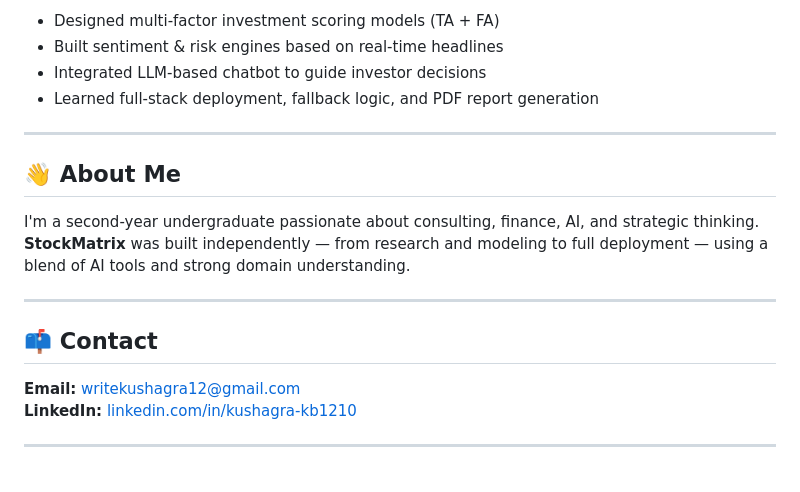
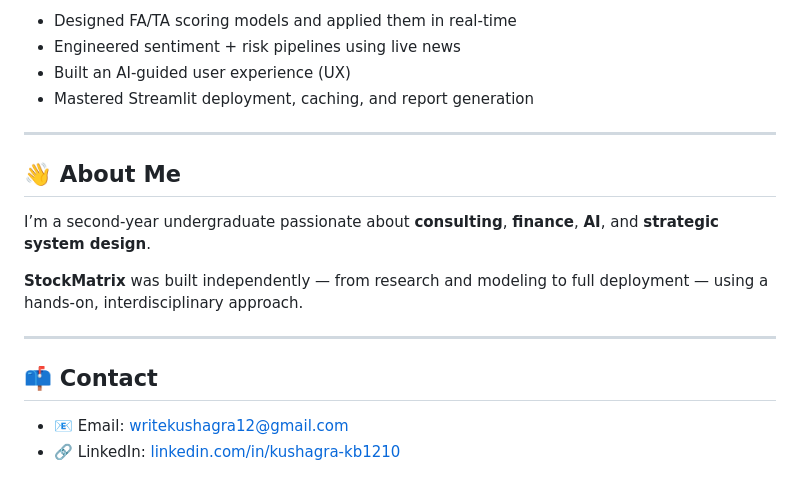
Before and after one commit to Kushagra-1210/StockMatrix, a Markdown page: README.md, the part around one of its changes. Rendered like a GitHub page.

```diff
--- a/README.md
+++ b/README.md
@@ -125,21 +144,20 @@ Some values (e.g., FCF, segment-level risk) may not be 100% accurate.
 
-- Designed multi-factor investment scoring models (TA + FA)
-- Built sentiment & risk engines based on real-time headlines
-- Integrated LLM-based chatbot to guide investor decisions
-- Learned full-stack deployment, fallback logic, and PDF report generation
+- Designed FA/TA scoring models and applied them in real-time
+- Engineered sentiment + risk pipelines using live news
+- Built an AI-guided user experience (UX)
+- Mastered Streamlit deployment, caching, and report generation
 
 ---
 
 ## 👋 About Me
 
-I'm a second-year undergraduate passionate about consulting, finance, AI, and strategic thinking.
-**StockMatrix** was built independently — from research and modeling to full deployment — using a blend of AI tools and strong domain understanding.
+I’m a second-year undergraduate passionate about **consulting**, **finance**, **AI**, and **strategic system design**.
+
+**StockMatrix** was built independently — from research and modeling to full deployment — using a hands-on, interdisciplinary approach.
 
 ---
 
 ## 📫 Contact
 
-**Email:** writekushagra12@gmail.com
-**LinkedIn:** [linkedin.com/in/kushagra-kb1210](https://www.linkedin.com/in/kushagra-kb1210)
-
----
+- 📧 Email: [writekushagra12@gmail.com](mailto:writekushagra12@gmail.com)
+- 🔗 LinkedIn: [linkedin.com/in/kushagra-kb1210](https://linkedin.com/in/kushagra-kb1210)
```
Also changed, not shown: other parts of README.md (+94 -75 lines).
